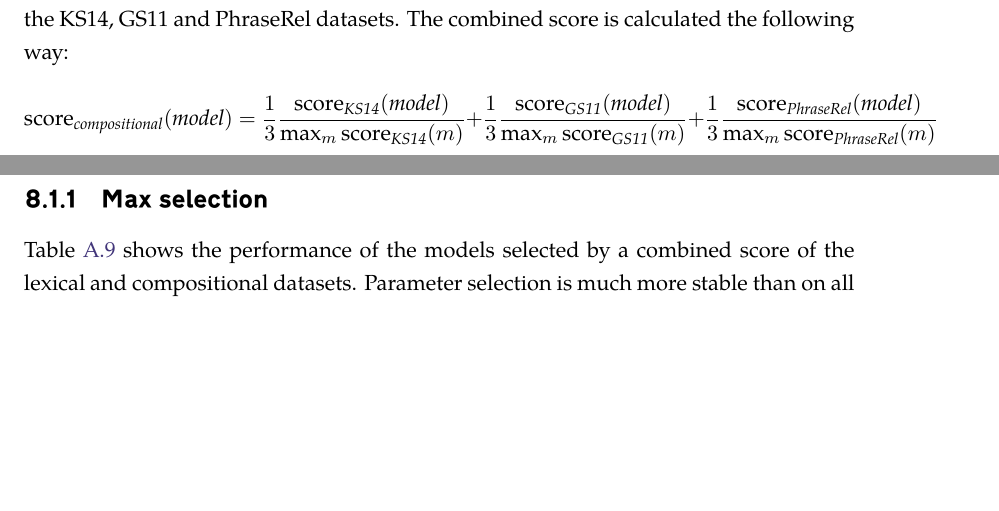
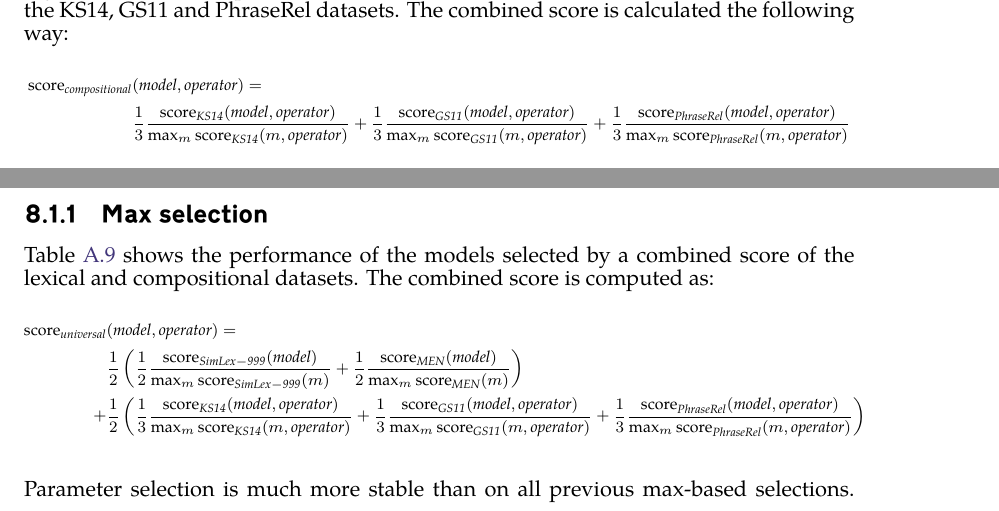
Before and after one commit to dimazest/thesis, a LaTeX thesis (thesis.tex, which reads extrinsic-experiments.tex): two parts of pages 57 and 61 of 82 before the commit and two parts of pages 57 and 61 of 83 after it, joined at a grey line, cut so that both start at the same text, the shorter picture padded with empty space. Compiled offline with XeLaTeX.

Commit message:
Combined scores depend on the operator

```diff
--- a/extrinsic-experiments.tex
+++ b/extrinsic-experiments.tex
@@ -332,20 +332,20 @@ In general, over all compositional datasets, we see---in contrast to the lexical
 \section{Universal parameter selection for compositional datasets}
 \label{sec:robust-param-comp-selecion}
 
-\input{figures/compositional-results}
-
 Figure~\ref{fig:compositional-results} shows the performance of the models based on the combined selection over the KS14, GS11 and PhraseRel datasets. The combined score is calculated the following way:
-$$
-\operatorname{score}_\mathit{compositional}(\mathit{model}) =%
-\frac{1}{3}%
-\frac{\operatorname{score}_\mathit{KS14}(\mathit{model})}%
-{\max_m\operatorname{score}_\mathit{KS14}(m)}%
+%
+\scriptsize
+\begin{align*}
+\operatorname{score}_\mathit{compositional}&(\mathit{model}, \mathit{operator}) =\\
+&\frac{1}{3}%
+\frac{\operatorname{score}_\mathit{KS14}(\mathit{model}, \mathit{operator})}%
+{\max_m\operatorname{score}_\mathit{KS14}(m, \mathit{operator})}%
 +%
 \frac{1}{3}%
-\frac{\operatorname{score}_\mathit{GS11}(\mathit{model})}%
-{\max_m\operatorname{score}_\mathit{GS11}(m)}%
+\frac{\operatorname{score}_\mathit{GS11}(\mathit{model}, \mathit{operator})}%
+{\max_m\operatorname{score}_\mathit{GS11}(m, \mathit{operator})}%
 +%
 \frac{1}{3}%
-\frac{\operatorname{score}_\mathit{PhraseRel}(\mathit{model})}%
-{\max_m\operatorname{score}_\mathit{PhraseRel}(m)}%
-$$
+\frac{\operatorname{score}_\mathit{PhraseRel}(\mathit{model, \mathit{operator}})}%
+{\max_m\operatorname{score}_\mathit{PhraseRel}(m, \mathit{operator})}%
+\end{align*}
@@ -446,7 +448,38 @@ This also suggests, that there is a unique parameter choice that is universally
 \subsection{Max selection}
 \label{sec:max-selection-universal}
 
-Table~\ref{tab:universal-max-selection} shows the performance of the models selected by a combined score of the lexical and compositional datasets. Parameter selection is much more stable than on all previous max-based selections. $\log n$ is a dominant \texttt{freq} choice, cosine is the measure of choice for multiplication and Kronecker (if available). Correlation is the best similarity measure for additive composition. Interestingly, if shifting applied, then 1 or 0.7 are chosen as \texttt{neg} values.
+Table~\ref{tab:universal-max-selection} shows the performance of the models selected by a combined score of the lexical and compositional datasets. The combined score is computed as:
+%
+\scriptsize
+\begin{align*}
+\operatorname{score}_\mathit{universal}&(\mathit{model}, \mathit{operator}) =\\%
+& \frac{1}{2}\left(
+\frac{1}{2}%
+\frac{\operatorname{score}_\mathit{SimLex-999}(\mathit{model})}%
+{\max_m\operatorname{score}_\mathit{SimLex-999}(m)}%
++%
+\frac{1}{2}%
+\frac{\operatorname{score}_\mathit{MEN}(\mathit{model})}%
+{\max_m\operatorname{score}_\mathit{MEN}(m)}%
+\right)
+\\
++&\frac{1}{2}\left(
+\frac{1}{3}%
+\frac{\operatorname{score}_\mathit{KS14}(\mathit{model}, \mathit{operator})}%
+{\max_m\operatorname{score}_\mathit{KS14}(m, \mathit{operator})}%
++%
+\frac{1}{3}%
+\frac{\operatorname{score}_\mathit{GS11}(\mathit{model}, \mathit{operator})}%
+{\max_m\operatorname{score}_\mathit{GS11}(m, \mathit{operator})}%
++%
+\frac{1}{3}%
+\frac{\operatorname{score}_\mathit{PhraseRel}(\mathit{model, \mathit{operator}})}%
+{\max_m\operatorname{score}_\mathit{PhraseRel}(m, \mathit{operator})}%
+\right)
+\end{align*}
+\normalsize
+
+Parameter selection is much more stable than on all previous max-based selections. $\log n$ is a dominant \texttt{freq} choice, cosine is the measure of choice for multiplication and Kronecker (if available). Correlation is the best similarity measure for additive composition. Interestingly, if shifting applied, then 1 or 0.7 are chosen as \texttt{neg} values.
 
 \todo[noline]{This is one of the major findings.}
 Compositional operator preference depends on the focus of a model.
```
Also changed, not shown: extrinsic-experiments.tex (4 more changed lines).
